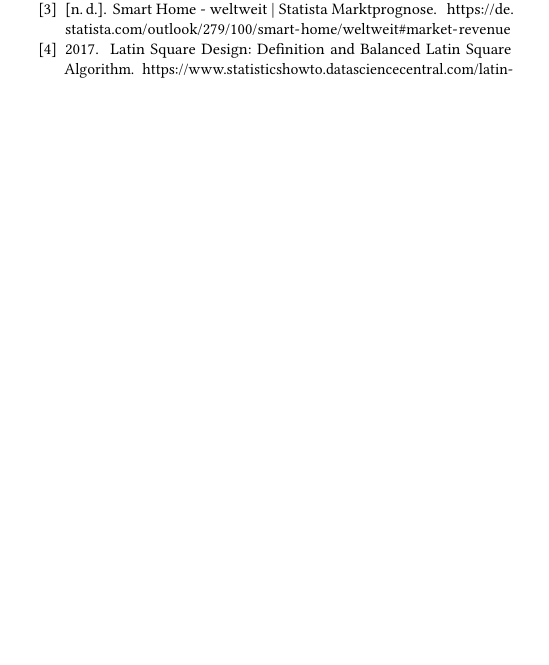
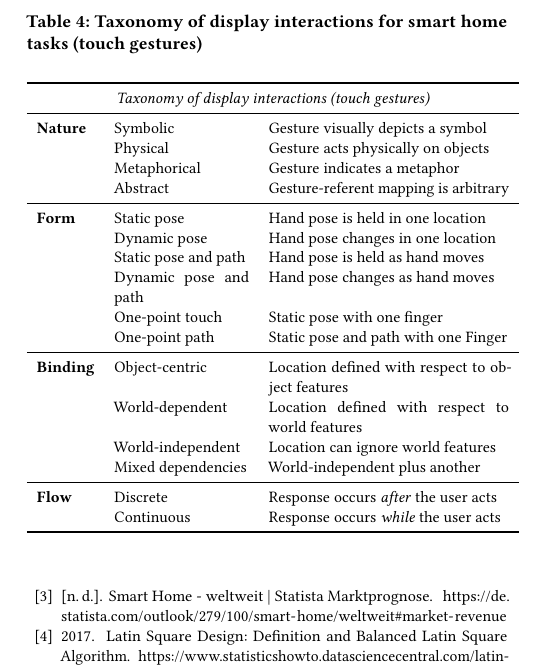
Before and after one commit to FH100/AUE_SmartHome, a LaTeX paper (AUE_Paper.tex): part of one column of page 3 of 4 before the commit and part of one column of page 5 of 6 after it, cut at the place of the change, the shorter picture padded with empty space. Compiled offline with pdfLaTeX.

Commit message:
Display interaction
- Taxonomy tabellen
- Einleitung
- Tabellengröße angepasst
- Abkürzung für GUI
- ToDo's eingefügt

```diff
--- a/AUE_Paper.tex
+++ b/AUE_Paper.tex
@@ -1,5 +1,6 @@
 \documentclass[sigchi]{acmart}
 \usepackage{graphicx}
+\usepackage{acronym}
 \graphicspath{ {Plots/} }
 
 %%
@@ -268,0 +282,11 @@ As an example of calculation of an agreement score, consider the task \textit{in
+										& Selection \& Confirmation	& Selection of the action and starting through another element\\ \midrule
+					\textbf{Elements} 	& Single clickables			& The \ac{gui} includes one or more single clickables
+																	  (button, checkbox, etc.) \\
+										& Slider					& The \ac{gui} includes one or more sliders \\
+										& More words				& Voice command consists out of more words without sentence structure \\
+										& Rotation					& The \ac{gui} includes one or more rotational elements \\
+										& Text \& number entry		& The \ac{gui} includes one or more options to enter text or numbers \\
+										& Symbolic					& The \ac{gui} includes one or more special symbolic elements\\ \midrule
+					\textbf{Flow}		& Discrete		& Response occurs \textit{after} the user acts \\
+										& Continuous 	& Response occurs \textit{while} the user acts  \\ \bottomrule
+				\end{tabular}
@@ -268,0 +298,26 @@ As an example of calculation of an agreement score, consider the task \textit{in
+	\begin{table}[t]
+		\begin{center}
+			\caption{Taxonomy of display interactions for smart home tasks (touch gestures)}
+			\label{tab:taxDisplayTG}
+			\begin{footnotesize}
+				\begin{tabular}{p{0.12\columnwidth} p{0.28\columnwidth} p{0.5\columnwidth}} \toprule
+					\multicolumn{3}{c}{\textit{Taxonomy of display interactions (touch gestures)}} \\ \midrule
+					\textbf{Nature}		& Symbolic		& Gesture visually depicts a symbol \\
+										& Physical		& Gesture acts physically on objects \\
+										& Metaphorical 	& Gesture indicates a metaphor \\
+										& Abstract		& Gesture-referent mapping is arbitrary \\ \midrule
+					\textbf{Form} 		& Static pose	& Hand pose is held in one location \\
+										& Dynamic pose	& Hand pose changes in one location \\
+										& Static pose and path 	& Hand pose is held as hand moves \\
+										& Dynamic pose and path	& Hand pose changes as hand moves \\
+										& One-point touch	& Static pose with one finger \\
+										& One-point path	& Static pose and path with one Finger \\ \midrule
+					\textbf{Binding}	& Object-centric 	& Location defined with respect to object features \\
+										& World-dependent 	& Location defined with respect to world features \\
+										& World-independent & Location can ignore world features \\
+										& Mixed dependencies	& World-independent plus another \\ \midrule
+					\textbf{Flow}		& Discrete		& Response occurs \textit{after} the user acts \\
+										& Continuous 	& Response occurs \textit{while} the user acts  \\ \bottomrule
+				\end{tabular}
+			\end{footnotesize}
+		\end{center}
```
Also changed, not shown: AUE_Paper.pdf, AUE_Paper.tex (40 more changed lines), 5 other files. Lines whose indentation alone changed are shown as unchanged.
